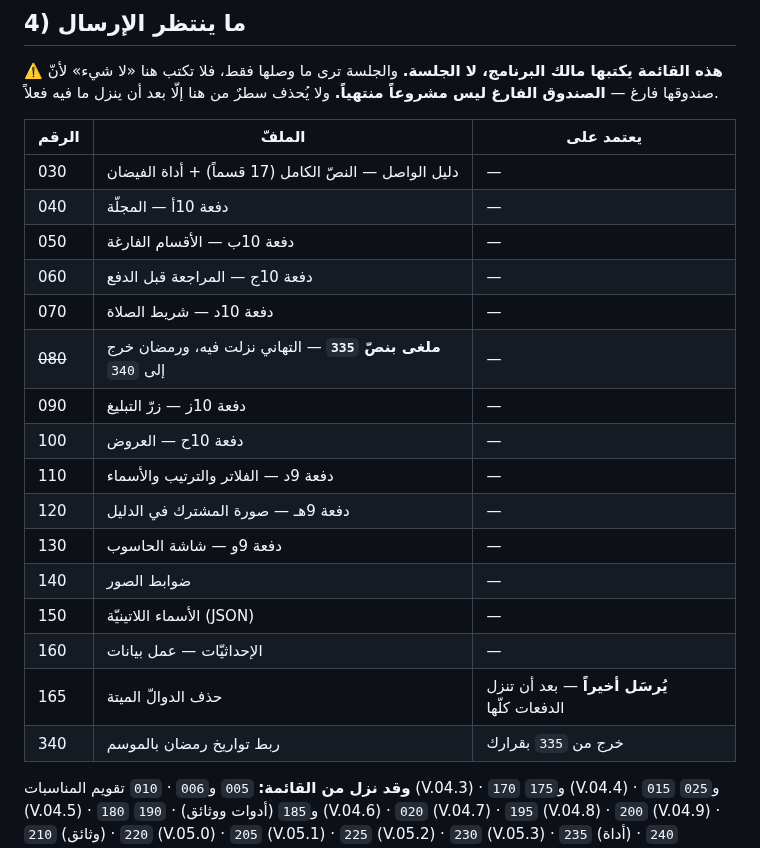
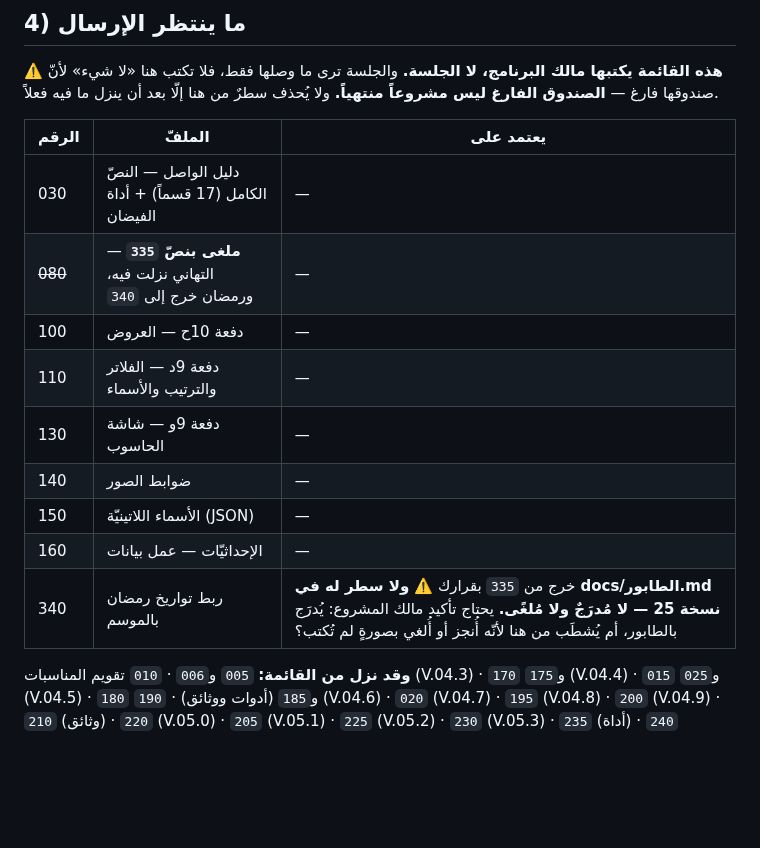
Before and after one commit to dbprime/Arabna, a Markdown page: docs/الحالة.md, the part around the change. GitHub-like rendering; blank space fills up the shorter version.

Commit message:
توثيق — قسم «ما ينتظر الإرسال» يتّفق مع الطابور نسخة 25
سبعةُ صفوفٍ حُذفت: 040 · 050 · 060 · 070 · 090 · 120 · 165. كلُّها في
قائمة «ملغاة، ولا تُطلَب أبداً» بالطابور نسخة 25 — قِسته — فحذفُها تصحيحُ
خطأ لا تسجيلُ إنجاز، ولا عبارةَ إنجازٍ كُتبت بجانب أيٍّ منها.

وبدائلها الستّة لم تُضَف: قرارُ تتبّعها هنا لمالك البرنامج وحدَه، فالقسمُ
أنقصُ اليوم ممّا ينتظره الطابور فعلاً، وهذا مكتوبٌ لا مسكوتٌ عنه.

و340 لم تُحذَف: نُبّه عليها في مكانها — لا سطر لها في الطابور نسخة 25، لا
مُدرَجةً ولا مُلغاة، والقرارُ معلَّقٌ لمالك البرنامج.

ولا سطر في js/ ولا styles/، ولا رفع نسخة، ولا إعادة بناء، ولا سويت.

Co-Authored-By: Claude Opus 5 <noreply@anthropic.com>
Claude-Session: https://claude.ai/code/session_01FQktTvq1yNPmo67XBoW8hs

```diff
--- a/docs/الحالة.md
+++ b/docs/الحالة.md
@@ -895,21 +895,14 @@
 | الرقم | الملفّ | يعتمد على |
 |---|---|---|
 | 030 | دليل الواصل — النصّ الكامل (17 قسماً) + أداة الفيضان | — |
-| 040 | دفعة 10أ — المجلّة | — |
-| 050 | دفعة 10ب — الأقسام الفارغة | — |
-| 060 | دفعة 10ج — المراجعة قبل الدفع | — |
-| 070 | دفعة 10د — شريط الصلاة | — |
 | ~~080~~ | **ملغى بنصّ `335`** — التهاني نزلت فيه، ورمضان خرج إلى `340` | — |
-| 090 | دفعة 10ز — زرّ التبليغ | — |
 | 100 | دفعة 10ح — العروض | — |
 | 110 | دفعة 9د — الفلاتر والترتيب والأسماء | — |
-| 120 | دفعة 9هـ — صورة المشترك في الدليل | — |
 | 130 | دفعة 9و — شاشة الحاسوب | — |
 | 140 | ضوابط الصور | — |
 | 150 | الأسماء اللاتينيّة (JSON) | — |
 | 160 | الإحداثيّات — عمل بيانات | — |
-| 165 | حذف الدوالّ الميتة | **يُرسَل أخيراً** — بعد أن تنزل الدفعات كلّها |
-| 340 | ربط تواريخ رمضان بالموسم | خرج من `335` بقرارك |
+| 340 | ربط تواريخ رمضان بالموسم | خرج من `335` بقرارك ⚠️ **ولا سطر له في docs/الطابور.md نسخة 25 — لا مُدرَجٌ ولا مُلغًى.** يحتاج تأكيد مالك المشروع: يُدرَج بالطابور، أم يُشطَب من هنا لأنّه أُنجز أو أُلغي بصورةٍ لم تُكتب؟ |
 
 **وقد نزل من القائمة:** `005` و`006` · `010` تقويم المناسبات (V.04.3) ·
 `170` و`175` (V.04.4) · `015` و`025` (V.04.5) · `180` و`185` (أدوات
```
